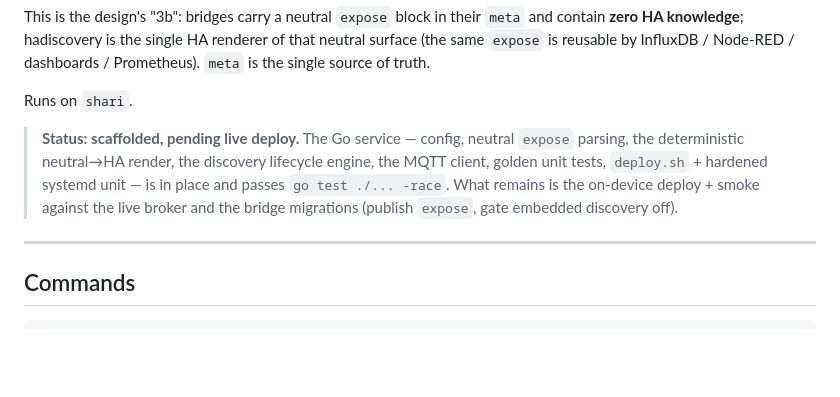
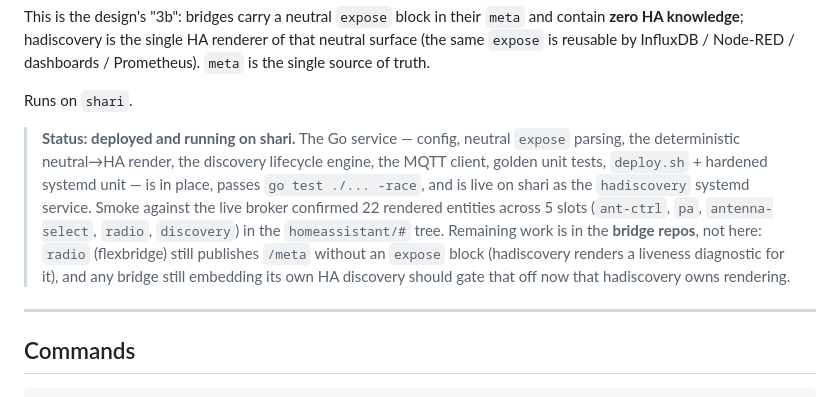
Before and after one commit to kgbvax/StationA, a Markdown page: CLAUDE.md, the part around the change. GitHub-like rendering; blank space fills up the shorter version.

Commit message:
hadiscovery: update CLAUDE.md status to deployed+running
Reflects the live deploy on shari: 22 rendered entities across 5 slots
confirmed in the homeassistant/# tree. Remaining work is in the bridge
repos (flexbridge expose, gate off any embedded discovery), not here.

Co-Authored-By: Claude <noreply@anthropic.com>

```diff
--- a/CLAUDE.md
+++ b/CLAUDE.md
@@ -12,11 +12,15 @@ surface (the same `expose` is reusable by InfluxDB / Node-RED / dashboards / Pro
 
 Runs on `shari`.
 
-> **Status: scaffolded, pending live deploy.** The Go service — config, neutral `expose`
+> **Status: deployed and running on shari.** The Go service — config, neutral `expose`
 > parsing, the deterministic neutral→HA render, the discovery lifecycle engine, the MQTT
-> client, golden unit tests, `deploy.sh` + hardened systemd unit — is in place and passes
-> `go test ./... -race`. What remains is the on-device deploy + smoke against the live
-> broker and the bridge migrations (publish `expose`, gate embedded discovery off).
+> client, golden unit tests, `deploy.sh` + hardened systemd unit — is in place, passes
+> `go test ./... -race`, and is live on shari as the `hadiscovery` systemd service. Smoke
+> against the live broker confirmed 22 rendered entities across 5 slots (`ant-ctrl`, `pa`,
+> `antenna-select`, `radio`, `discovery`) in the `homeassistant/#` tree. Remaining work is
+> in the **bridge repos**, not here: `radio` (flexbridge) still publishes `/meta` without an
+> `expose` block (hadiscovery renders a liveness diagnostic for it), and any bridge still
+> embedding its own HA discovery should gate that off now that hadiscovery owns rendering.
 
 ---
 
```
